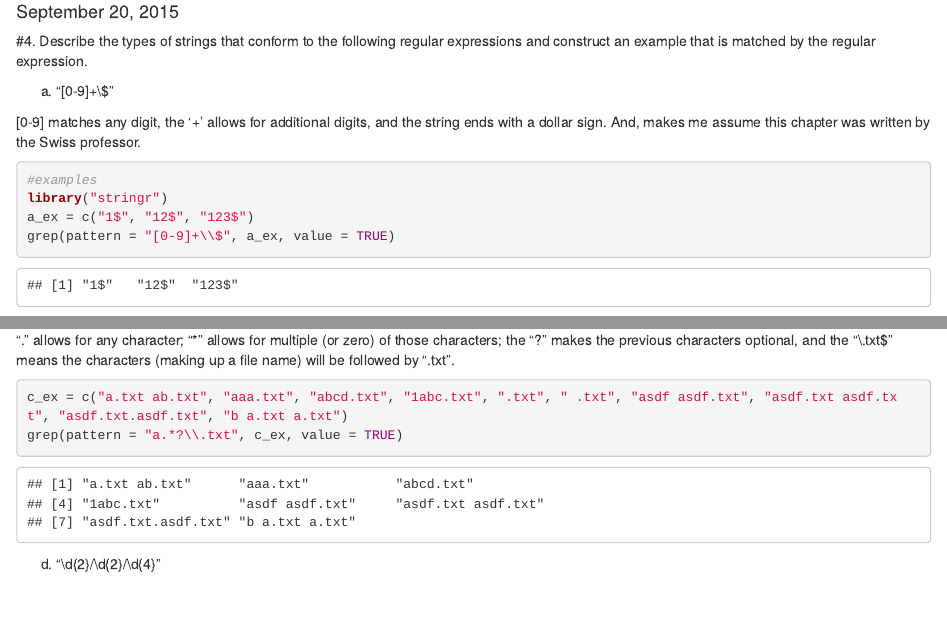
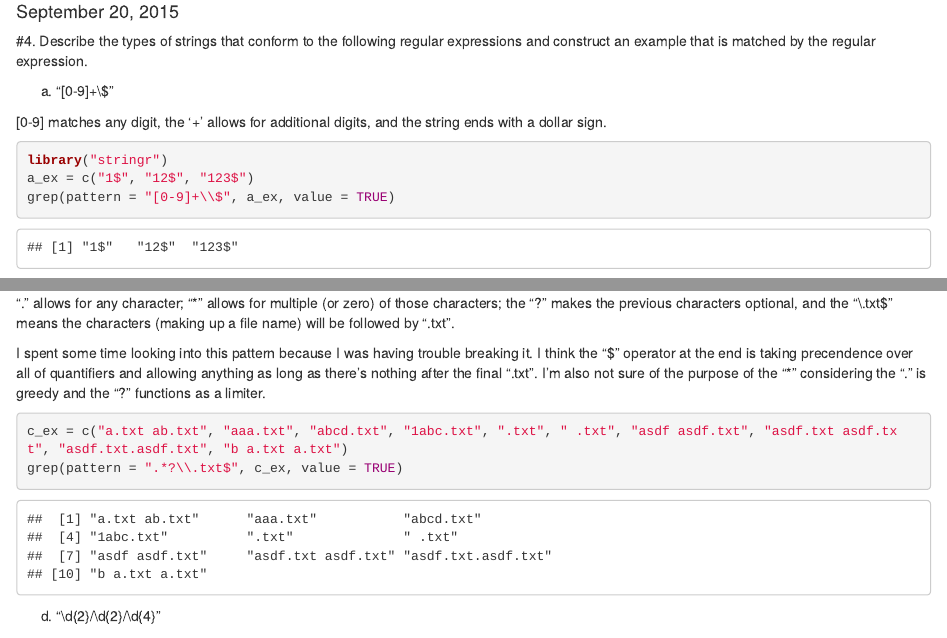
Before and after one commit to aagoldberg/IS607, an R Markdown document (AGoldberg IS607 W4 Assignment Fin.Rmd): the page in a window 1100 px wide, from 100 px down, and a second part further down, joined at a grey line. Rendered offline with R 4.5, knitr and Pandoc, with nearby package versions.

Commit message:
Updated W4 Assignment

````diff
--- a/AGoldberg IS607 W4 Assignment Fin.Rmd
+++ b/AGoldberg IS607 W4 Assignment Fin.Rmd
@@ -9,10 +9,9 @@ output: html_document
 
 a. "[0-9]+\\$"
 
-[0-9] matches any digit, the '+' allows for additional digits, and the string ends with a dollar sign. And, makes me assume this chapter was written by the Swiss professor.
+[0-9] matches any digit, the '+' allows for additional digits, and the string ends with a dollar sign.
 
 ```{r}
-#examples
 library("stringr")
 a_ex = c("1$", "12$", "123$")
 grep(pattern = "[0-9]+\\$", a_ex, value = TRUE)
@@ -31,9 +30,11 @@ c. ".*?\\.txt$"
 
 "." allows for any character; "*" allows for multiple (or zero) of those characters; the "?" makes the previous characters optional, and the "\\.txt$" means the characters (making up a file name) will be followed by ".txt".
 
+I spent some time looking into this pattern because I was having trouble breaking it. I think the "$" operator at the end is taking precendence over all of quantifiers and allowing anything as long as there's nothing after the final ".txt". I'm also not sure of the purpose of the "*" considering the "." is greedy and the "?" functions as a limiter.
+
 ```{r}
 c_ex = c("a.txt ab.txt", "aaa.txt", "abcd.txt", "1abc.txt", ".txt", " .txt", "asdf asdf.txt", "asdf.txt asdf.txt", "asdf.txt.asdf.txt", "b a.txt a.txt")
-grep(pattern = "a.*?\\.txt", c_ex, value = TRUE)
+grep(pattern = ".*?\\.txt$", c_ex, value = TRUE)
 ```
 
 
````
Also changed, not shown: AGoldberg_IS607_W4_Assignment_Fin.html (added), 1 other file.
